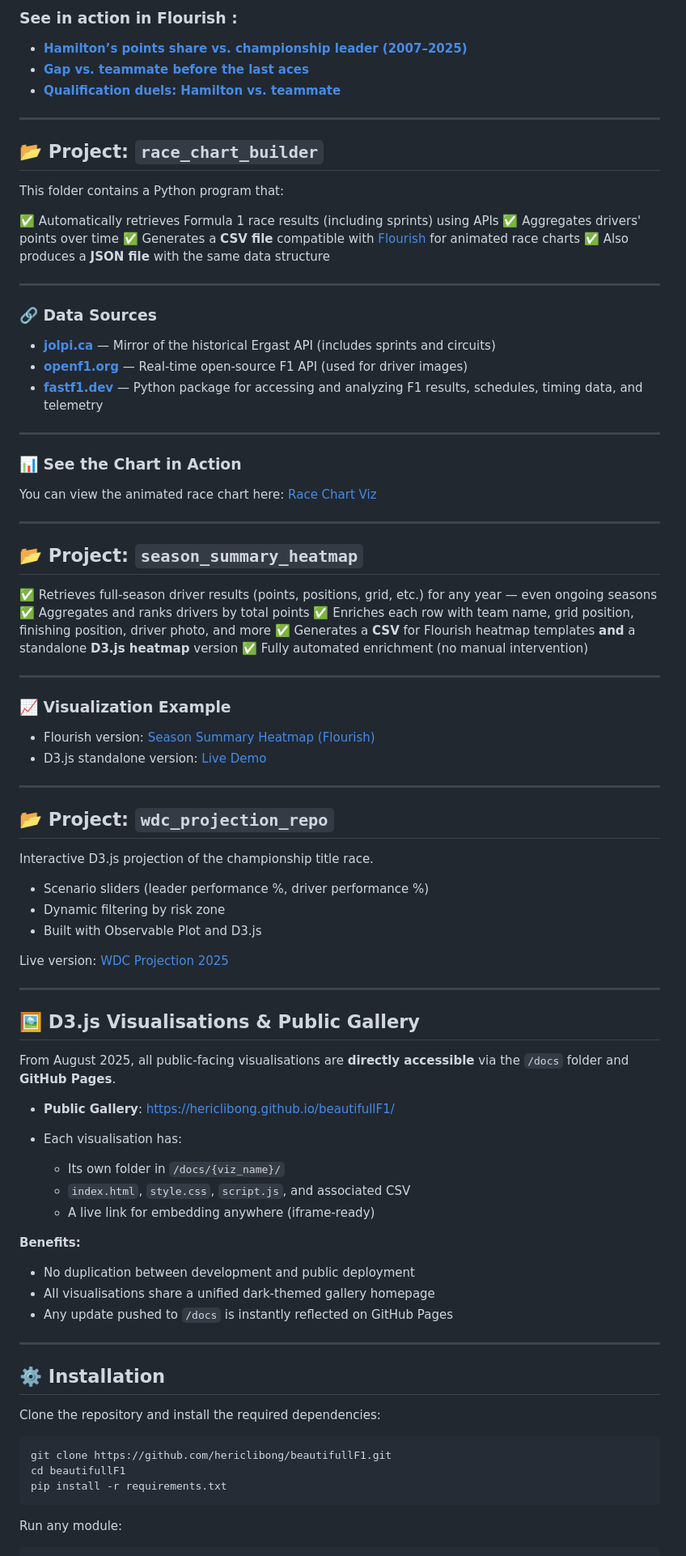
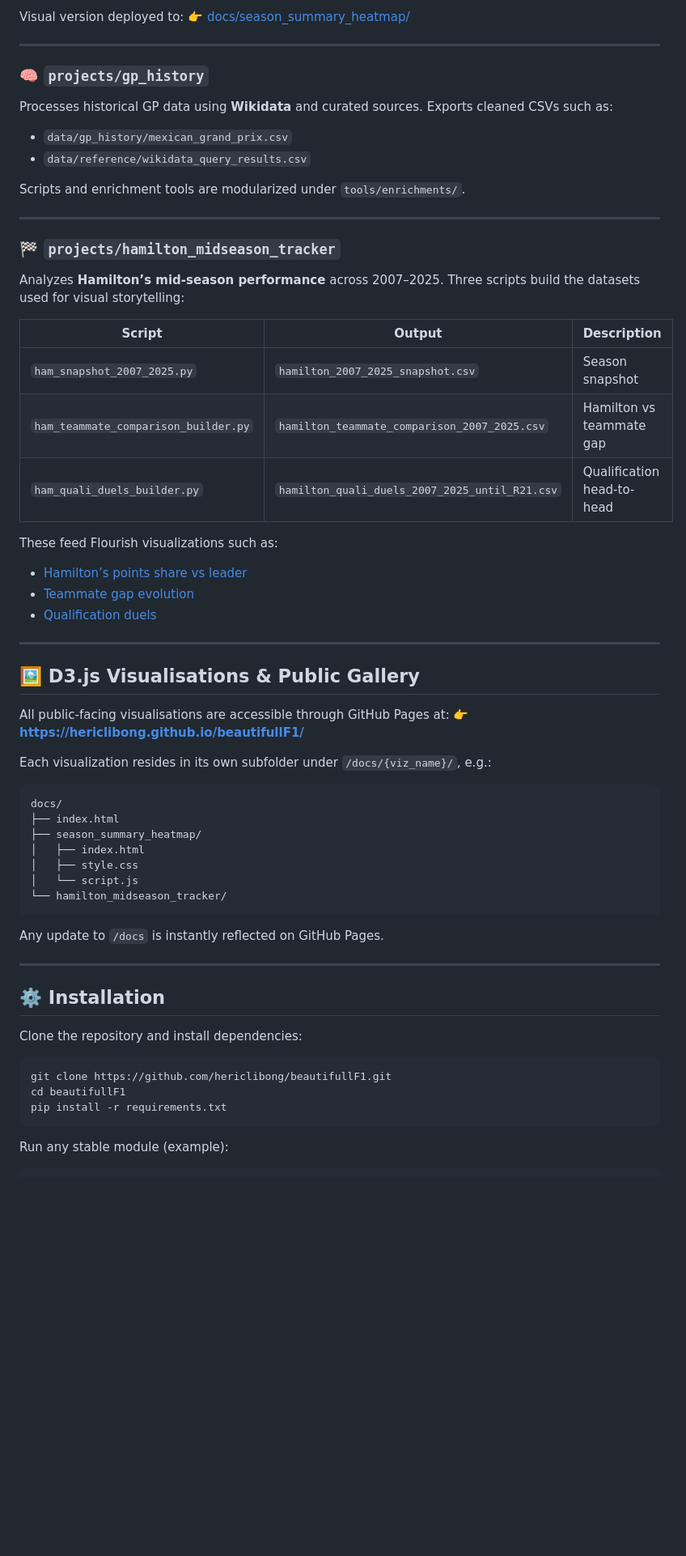
Before and after one commit to hericlibong/beautifullF1, a Markdown page: README.md, the part around one of its changes. Shown at 81% size. Rendered like a GitHub page; blank space fills up the shorter version.

Commit message:
refacto and modify readme

````diff
--- a/README.md
+++ b/README.md
@@ -100,87 +78,64 @@ both in results and intra-team comparison.
 
-### See in action in Flourish :
-
-* **[Hamilton’s points share vs. championship leader (2007–2025)](https://public.flourish.studio/visualisation/24689576/)**
-* **[Gap vs. teammate before the last aces](https://public.flourish.studio/visualisation/25604375/)**
-* **[Qualification duels: Hamilton vs. teammate](https://public.flourish.studio/visualisation/25940671/)**
----
-
-## 📂 Project: `race_chart_builder`
-
-This folder contains a Python program that:
-
-✅ Automatically retrieves Formula 1 race results (including sprints) using APIs
-✅ Aggregates drivers' points over time
-✅ Generates a **CSV file** compatible with [Flourish](https://flourish.studio/) for animated race charts
-✅ Also produces a **JSON file** with the same data structure
+Visual version deployed to:
+👉 [docs/season_summary_heatmap/](https://hericlibong.github.io/beautifullF1/season_summary_heatmap/)
 
 ---
 
-### 🔗 Data Sources
+### 🧠 `projects/gp_history`
 
-* **[jolpi.ca](https://api.jolpi.ca/ergast/f1/)** — Mirror of the historical Ergast API (includes sprints and circuits)
-* **[openf1.org](https://openf1.org/)** — Real-time open-source F1 API (used for driver images)
-* **[fastf1.dev](https://docs.fastf1.dev/)** — Python package for accessing and analyzing F1 results, schedules, timing data, and telemetry
+Processes historical GP data using **Wikidata** and curated sources.
+Exports cleaned CSVs such as:
+
+* `data/gp_history/mexican_grand_prix.csv`
+* `data/reference/wikidata_query_results.csv`
+
+Scripts and enrichment tools are modularized under `tools/enrichments/`.
 
 ---
 
-### 📊 See the Chart in Action
+### 🏁 `projects/hamilton_midseason_tracker`
 
-You can view the animated race chart here: [Race Chart Viz](https://flo.uri.sh/visualisation/22260899/embed)
+Analyzes **Hamilton’s mid-season performance** across 2007–2025.
+Three scripts build the datasets used for visual storytelling:
 
----
+| Script                               | Output                                         | Description                |
+| ------------------------------------ | ---------------------------------------------- | -------------------------- |
+| `ham_snapshot_2007_2025.py`          | `hamilton_2007_2025_snapshot.csv`              | Season snapshot            |
+| `ham_teammate_comparison_builder.py` | `hamilton_teammate_comparison_2007_2025.csv`   | Hamilton vs teammate gap   |
+| `ham_quali_duels_builder.py`         | `hamilton_quali_duels_2007_2025_until_R21.csv` | Qualification head-to-head |
 
-## 📂 Project: `season_summary_heatmap`
+These feed Flourish visualizations such as:
 
-✅ Retrieves full-season driver results (points, positions, grid, etc.) for any year — even ongoing seasons
-✅ Aggregates and ranks drivers by total points
-✅ Enriches each row with team name, grid position, finishing position, driver photo, and more
-✅ Generates a **CSV** for Flourish heatmap templates **and** a standalone **D3.js heatmap** version
-✅ Fully automated enrichment (no manual intervention)
-
----
-
-### 📈 Visualization Example
-
-* Flourish version: [Season Summary Heatmap (Flourish)](https://flo.uri.sh/visualisation/XXXXX/embed)
-* D3.js standalone version: [Live Demo](https://hericlibong.github.io/beautifullF1/season_summary_heatmap/index.html)
-
----
-
-## 📂 Project: `wdc_projection_repo`
-
-Interactive D3.js projection of the championship title race.
-
-* Scenario sliders (leader performance %, driver performance %)
-* Dynamic filtering by risk zone
-* Built with Observable Plot and D3.js
-
-Live version: [WDC Projection 2025](https://hericlibong.github.io/beautifullF1/wdc_projection_repo/index.html)
+* [Hamilton’s points share vs leader](https://public.flourish.studio/visualisation/24689576/)
+* [Teammate gap evolution](https://public.flourish.studio/visualisation/25604375/)
+* [Qualification duels](https://public.flourish.studio/visualisation/25940671/)
 
 ---
 
 ## 🖼️ D3.js Visualisations & Public Gallery
 
-From August 2025, all public-facing visualisations are **directly accessible** via the `/docs` folder and **GitHub Pages**.
+All public-facing visualisations are accessible through GitHub Pages at:
+👉 **[https://hericlibong.github.io/beautifullF1/](https://hericlibong.github.io/beautifullF1/)**
 
-* **Public Gallery**: [https://hericlibong.github.io/beautifullF1/](https://hericlibong.github.io/beautifullF1/)
-* Each visualisation has:
+Each visualization resides in its own subfolder under `/docs/{viz_name}/`, e.g.:
 
-  * Its own folder in `/docs/{viz_name}/`
-  * `index.html`, `style.css`, `script.js`, and associated CSV
-  * A live link for embedding anywhere (iframe-ready)
+```
+docs/
+├── index.html
+├── season_summary_heatmap/
+│   ├── index.html
+│   ├── style.css
+│   └── script.js
+└── hamilton_midseason_tracker/
+```
 
-**Benefits:**
-
-* No duplication between development and public deployment
-* All visualisations share a unified dark-themed gallery homepage
-* Any update pushed to `/docs` is instantly reflected on GitHub Pages
+Any update to `/docs` is instantly reflected on GitHub Pages.
 
 ---
 
 ## ⚙️ Installation
 
-Clone the repository and install the required dependencies:
+Clone the repository and install dependencies:
 
 ```bash
 git clone https://github.com/hericlibong/beautifullF1.git
@@ -188,6 +143,6 @@ cd beautifullF1
 pip install -r requirements.txt
 ```
 
-Run any module:
+Run any stable module (example):
 
 ```bash
````
Also changed, not shown: other parts of README.md (+53 -60 lines).
